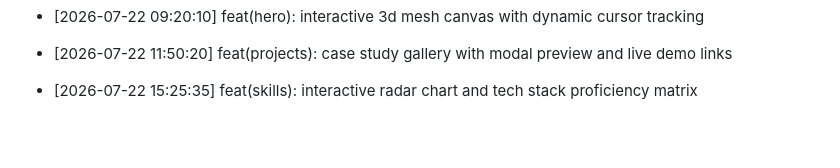
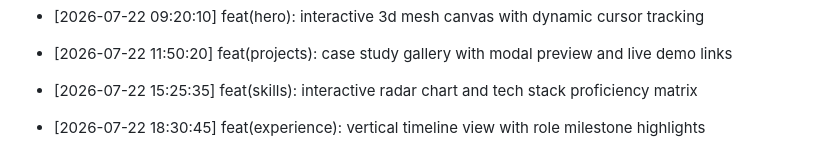
Before and after one commit to Goekss/Web-Portfolio, a Markdown page: CHANGELOG.md, the part around the change. Drawn GitHub-style; blank space fills up the shorter version.

Commit message:
feat(experience): vertical timeline view with role milestone highlights

```diff
--- a/CHANGELOG.md
+++ b/CHANGELOG.md
@@ -440,3 +440,5 @@
 - [2026-07-22 11:50:20] feat(projects): case study gallery with modal preview and live demo links
 
 - [2026-07-22 15:25:35] feat(skills): interactive radar chart and tech stack proficiency matrix
+
+- [2026-07-22 18:30:45] feat(experience): vertical timeline view with role milestone highlights
```
